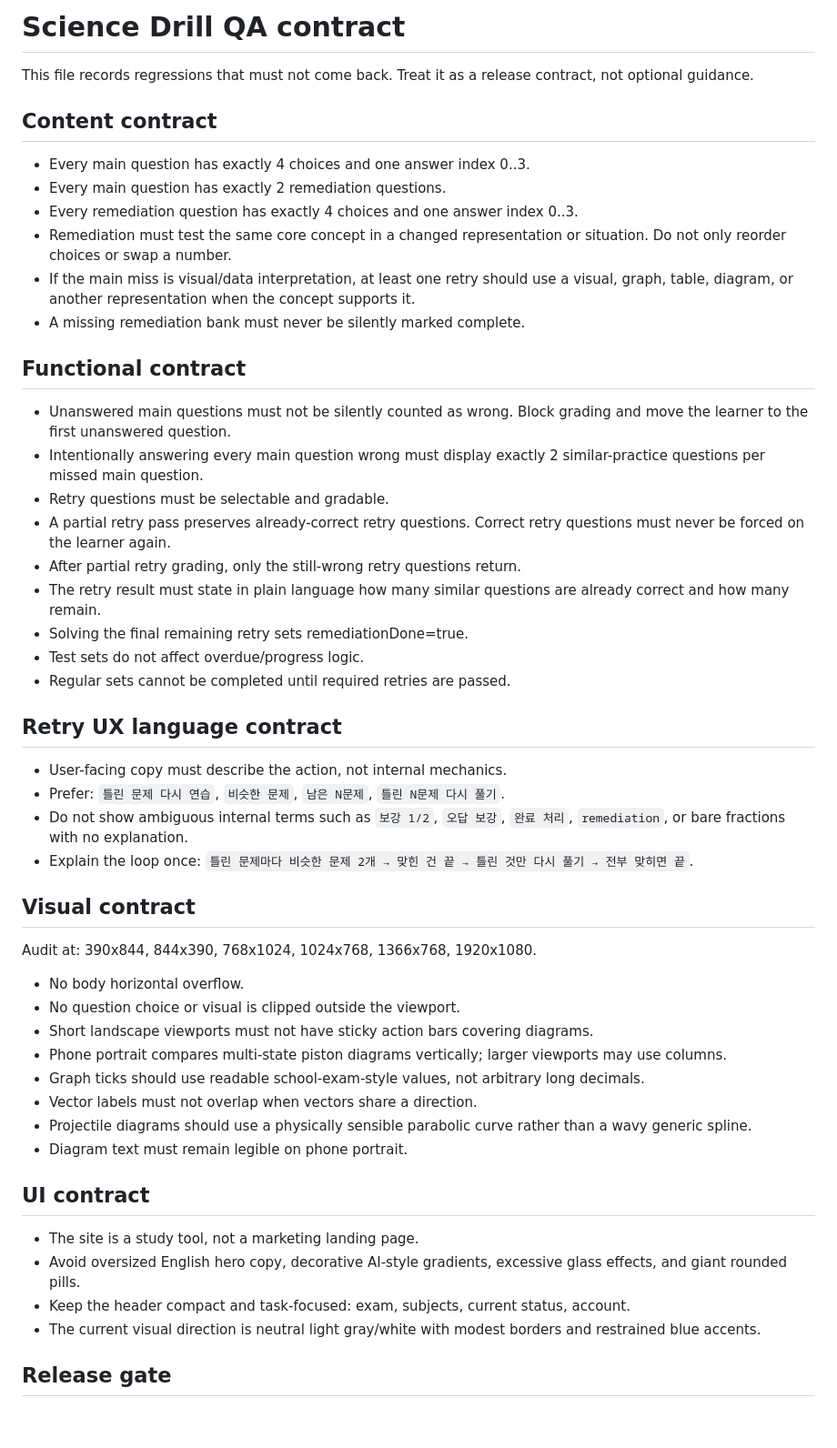
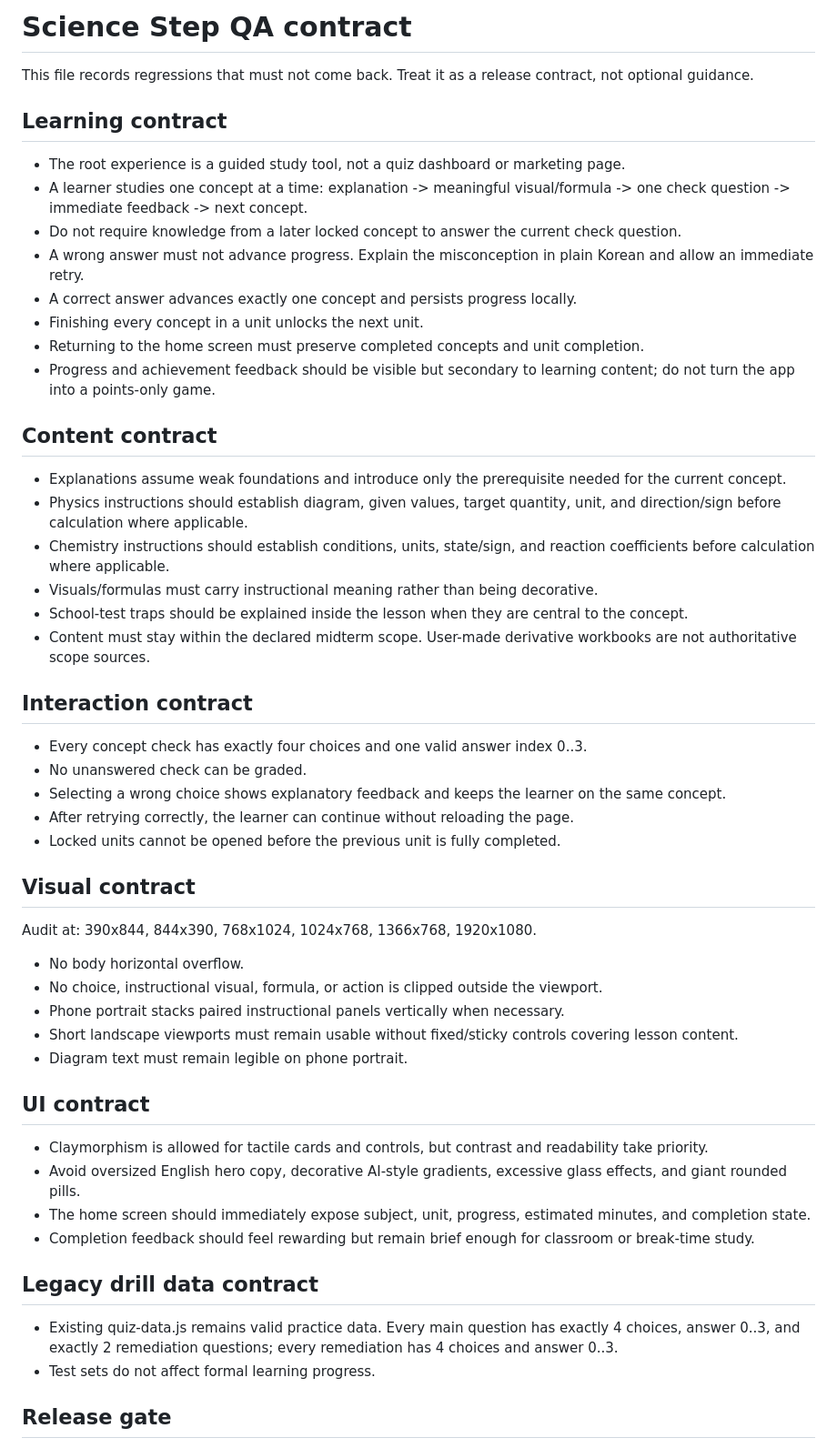
Before and after one commit to hoonex/dev, a Markdown page: QA_RULES.md, the part around the change. Shown at 91% size. Rendered like a GitHub page; blank space fills up the shorter version.

Commit message:
qa: define guided learning acceptance contract

```diff
--- a/QA_RULES.md
+++ b/QA_RULES.md
@@ -1,48 +1,49 @@
-# Science Drill QA contract
+# Science Step QA contract
 
 This file records regressions that must not come back. Treat it as a release contract, not optional guidance.
 
+## Learning contract
+- The root experience is a guided study tool, not a quiz dashboard or marketing page.
+- A learner studies one concept at a time: explanation -> meaningful visual/formula -> one check question -> immediate feedback -> next concept.
+- Do not require knowledge from a later locked concept to answer the current check question.
+- A wrong answer must not advance progress. Explain the misconception in plain Korean and allow an immediate retry.
+- A correct answer advances exactly one concept and persists progress locally.
+- Finishing every concept in a unit unlocks the next unit.
+- Returning to the home screen must preserve completed concepts and unit completion.
+- Progress and achievement feedback should be visible but secondary to learning content; do not turn the app into a points-only game.
+
 ## Content contract
-- Every main question has exactly 4 choices and one answer index 0..3.
-- Every main question has exactly 2 remediation questions.
-- Every remediation question has exactly 4 choices and one answer index 0..3.
-- Remediation must test the same core concept in a changed representation or situation. Do not only reorder choices or swap a number.
-- If the main miss is visual/data interpretation, at least one retry should use a visual, graph, table, diagram, or another representation when the concept supports it.
-- A missing remediation bank must never be silently marked complete.
+- Explanations assume weak foundations and introduce only the prerequisite needed for the current concept.
+- Physics instructions should establish diagram, given values, target quantity, unit, and direction/sign before calculation where applicable.
+- Chemistry instructions should establish conditions, units, state/sign, and reaction coefficients before calculation where applicable.
+- Visuals/formulas must carry instructional meaning rather than being decorative.
+- School-test traps should be explained inside the lesson when they are central to the concept.
+- Content must stay within the declared midterm scope. User-made derivative workbooks are not authoritative scope sources.
 
-## Functional contract
-- Unanswered main questions must not be silently counted as wrong. Block grading and move the learner to the first unanswered question.
-- Intentionally answering every main question wrong must display exactly 2 similar-practice questions per missed main question.
-- Retry questions must be selectable and gradable.
-- A partial retry pass preserves already-correct retry questions. Correct retry questions must never be forced on the learner again.
-- After partial retry grading, only the still-wrong retry questions return.
-- The retry result must state in plain language how many similar questions are already correct and how many remain.
-- Solving the final remaining retry sets remediationDone=true.
-- Test sets do not affect overdue/progress logic.
-- Regular sets cannot be completed until required retries are passed.
-
-## Retry UX language contract
-- User-facing copy must describe the action, not internal mechanics.
-- Prefer: `틀린 문제 다시 연습`, `비슷한 문제`, `남은 N문제`, `틀린 N문제 다시 풀기`.
-- Do not show ambiguous internal terms such as `보강 1/2`, `오답 보강`, `완료 처리`, `remediation`, or bare fractions with no explanation.
-- Explain the loop once: `틀린 문제마다 비슷한 문제 2개 → 맞힌 건 끝 → 틀린 것만 다시 풀기 → 전부 맞히면 끝`.
+## Interaction contract
+- Every concept check has exactly four choices and one valid answer index 0..3.
+- No unanswered check can be graded.
+- Selecting a wrong choice shows explanatory feedback and keeps the learner on the same concept.
+- After retrying correctly, the learner can continue without reloading the page.
+- Locked units cannot be opened before the previous unit is fully completed.
 
 ## Visual contract
 Audit at: 390x844, 844x390, 768x1024, 1024x768, 1366x768, 1920x1080.
 - No body horizontal overflow.
-- No question choice or visual is clipped outside the viewport.
-- Short landscape viewports must not have sticky action bars covering diagrams.
-- Phone portrait compares multi-state piston diagrams vertically; larger viewports may use columns.
-- Graph ticks should use readable school-exam-style values, not arbitrary long decimals.
-- Vector labels must not overlap when vectors share a direction.
-- Projectile diagrams should use a physically sensible parabolic curve rather than a wavy generic spline.
+- No choice, instructional visual, formula, or action is clipped outside the viewport.
+- Phone portrait stacks paired instructional panels vertically when necessary.
+- Short landscape viewports must remain usable without fixed/sticky controls covering lesson content.
 - Diagram text must remain legible on phone portrait.
 
 ## UI contract
-- The site is a study tool, not a marketing landing page.
+- Claymorphism is allowed for tactile cards and controls, but contrast and readability take priority.
 - Avoid oversized English hero copy, decorative AI-style gradients, excessive glass effects, and giant rounded pills.
-- Keep the header compact and task-focused: exam, subjects, current status, account.
-- The current visual direction is neutral light gray/white with modest borders and restrained blue accents.
+- The home screen should immediately expose subject, unit, progress, estimated minutes, and completion state.
+- Completion feedback should feel rewarding but remain brief enough for classroom or break-time study.
+
+## Legacy drill data contract
+- Existing quiz-data.js remains valid practice data. Every main question has exactly 4 choices, answer 0..3, and exactly 2 remediation questions; every remediation has 4 choices and answer 0..3.
+- Test sets do not affect formal learning progress.
 
 ## Release gate
 `tests/visual-audit.mjs` is the automated acceptance test. A production Pages deployment must depend on this test passing. When a new user-reported regression appears, add a reproducible assertion here and/or to the automated test so the same class of error becomes harder to repeat.
```
